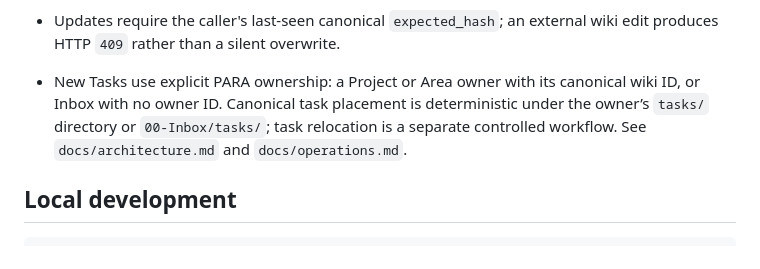
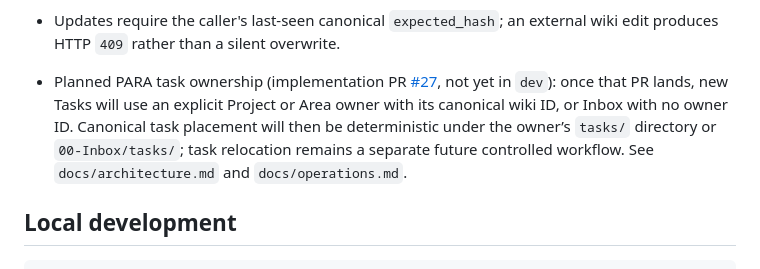
Before and after one commit to bcl1713/lifeos, a Markdown page: README.md, the part around the change. GitHub-like rendering.

Commit message:
docs: clarify PARA ownership is prospective

```diff
--- a/README.md
+++ b/README.md
@@ -30,7 +30,7 @@ Authenticated portal and workflow interface over the canonical LifeOS wiki.
 - Rendered canonical source navigation: `docs/rendered-source-navigation.md` documents the authenticated Project/Area source affordance, safe in-wiki navigation, and optional SilverBullet canonical-link configuration.
 - Wiki projection sync: `python scripts/sync_wiki_projection.py --database sqlite:///./data/lifeos.db --wiki-root /wiki` rebuilds typed Task, Project, Area, Goal, and Routine projections from canonical wiki Markdown. Add `--check` for non-mutating reconciliation of missing, orphaned, duplicate, stale-hash, type/path-conflict, and invalid-link records.
 - Updates require the caller's last-seen canonical `expected_hash`; an external wiki edit produces HTTP `409` rather than a silent overwrite.
-- New Tasks use explicit PARA ownership: a Project or Area owner with its canonical wiki ID, or Inbox with no owner ID. Canonical task placement is deterministic under the owner’s `tasks/` directory or `00-Inbox/tasks/`; task relocation is a separate controlled workflow. See `docs/architecture.md` and `docs/operations.md`.
+- Planned PARA task ownership (implementation PR [#27](https://github.com/bcl1713/lifeos/pull/27), not yet in `dev`): once that PR lands, new Tasks will use an explicit Project or Area owner with its canonical wiki ID, or Inbox with no owner ID. Canonical task placement will then be deterministic under the owner’s `tasks/` directory or `00-Inbox/tasks/`; task relocation remains a separate future controlled workflow. See `docs/architecture.md` and `docs/operations.md`.
 
 ## Local development
 
```
Also changed, not shown: docs/architecture.md (+6 -6 lines), docs/operations.md (+3 -3 lines).
